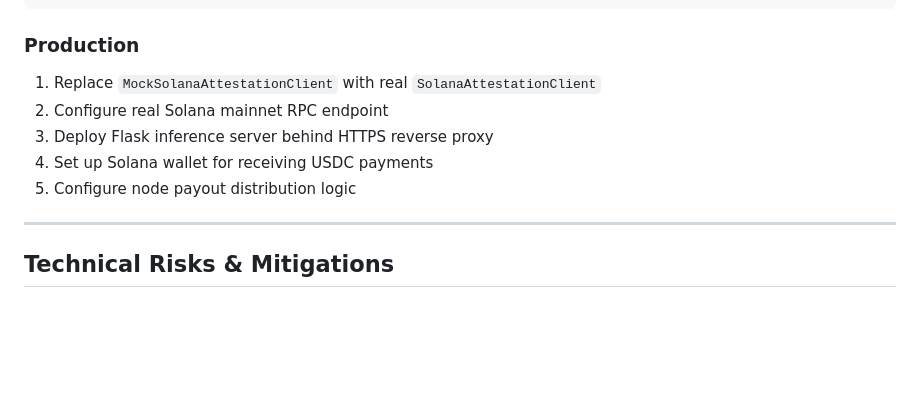
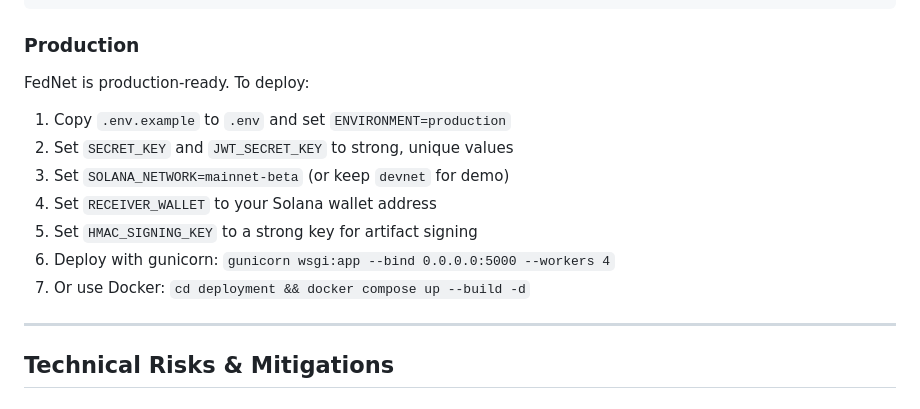
Before and after one commit to nigamanandajoshi/FedNet, a Markdown page: FEDNET.md, the part around the change. GitHub-like rendering; blank space fills up the shorter version.

```diff
--- a/FEDNET.md
+++ b/FEDNET.md
@@ -302,11 +302,15 @@ python -c "from fednet.dashboard_server import create_dashboard; create_dashboar
 
 ### Production
 
-1. Replace `MockSolanaAttestationClient` with real `SolanaAttestationClient`
-2. Configure real Solana mainnet RPC endpoint
-3. Deploy Flask inference server behind HTTPS reverse proxy
-4. Set up Solana wallet for receiving USDC payments
-5. Configure node payout distribution logic
+FedNet is production-ready. To deploy:
+
+1. Copy `.env.example` to `.env` and set `ENVIRONMENT=production`
+2. Set `SECRET_KEY` and `JWT_SECRET_KEY` to strong, unique values
+3. Set `SOLANA_NETWORK=mainnet-beta` (or keep `devnet` for demo)
+4. Set `RECEIVER_WALLET` to your Solana wallet address
+5. Set `HMAC_SIGNING_KEY` to a strong key for artifact signing
+6. Deploy with gunicorn: `gunicorn wsgi:app --bind 0.0.0.0:5000 --workers 4`
+7. Or use Docker: `cd deployment && docker compose up --build -d`
 
 ---
 
```
Also changed, not shown: QUICKSTART.md (+24 -7 lines).
